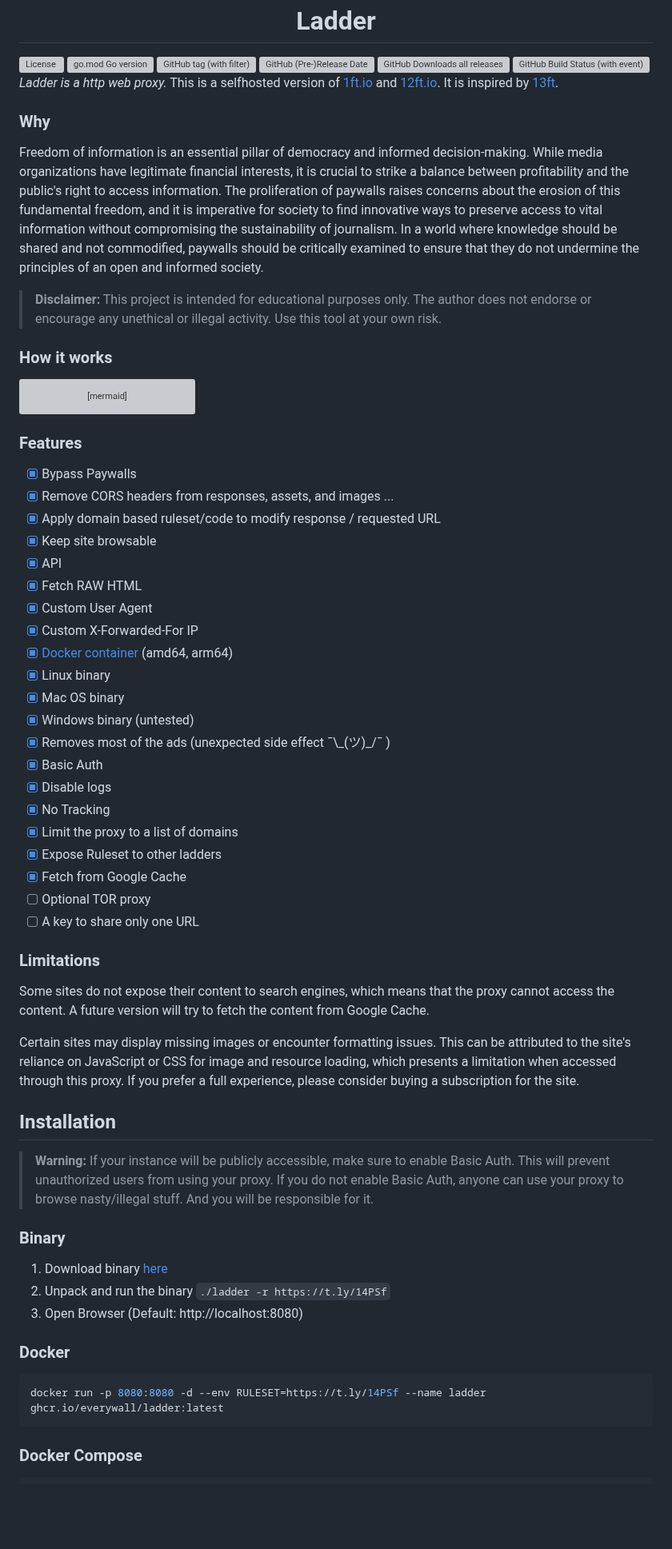
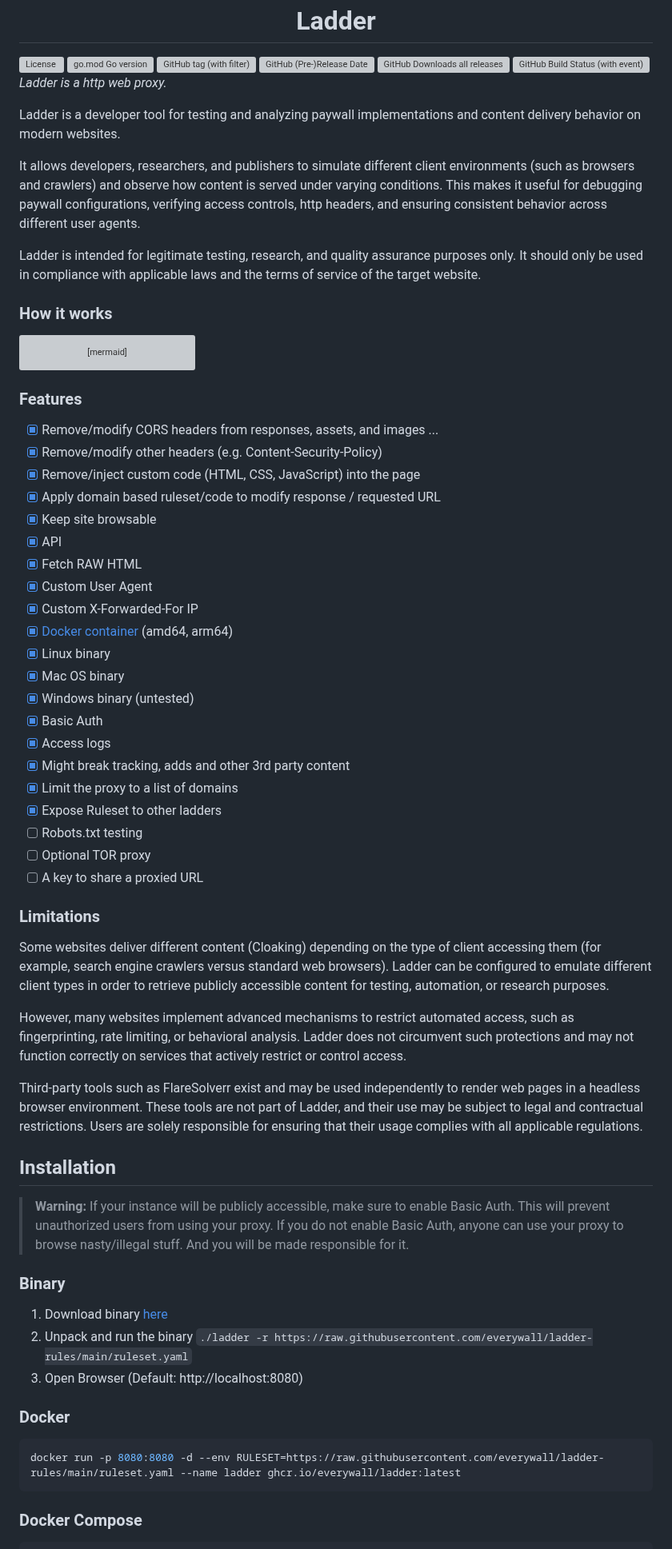
Before and after one commit to everywall/ladder, a Markdown page: README.md, the part around one of its changes. Shown at 80% size. GitHub-like rendering; blank space fills up the shorter version; grey boxes are pictures that could not be loaded.

Commit message:
chore: minor updates

````diff
--- a/README.md
+++ b/README.md
@@ -6,13 +6,13 @@
 <div><img alt="License" src="https://img.shields.io/github/license/everywall/ladder"> <img alt="go.mod Go version " src="https://img.shields.io/github/go-mod/go-version/everywall/ladder"> <img alt="GitHub tag (with filter)" src="https://img.shields.io/github/v/tag/everywall/ladder"> <img alt="GitHub (Pre-)Release Date" src="https://img.shields.io/github/release-date-pre/everywall/ladder"> <img alt="GitHub Downloads all releases" src="https://img.shields.io/github/downloads/everywall/ladder/total"> <img alt="GitHub Build Status (with event)" src="https://img.shields.io/github/actions/workflow/status/everywall/ladder/release-binaries.yaml"></div>
 
 
-*Ladder is a http web proxy.* This is a selfhosted version of [1ft.io](https://1ft.io) and [12ft.io](https://12ft.io). It is inspired by [13ft](https://github.com/wasi-master/13ft).
+*Ladder is a http web proxy.*
 
-### Why
+Ladder is a developer tool for testing and analyzing paywall implementations and content delivery behavior on modern websites.
 
-Freedom of information is an essential pillar of democracy and informed decision-making. While media organizations have legitimate financial interests, it is crucial to strike a balance between profitability and the public's right to access information. The proliferation of paywalls raises concerns about the erosion of this fundamental freedom, and it is imperative for society to find innovative ways to preserve access to vital information without compromising the sustainability of journalism. In a world where knowledge should be shared and not commodified, paywalls should be critically examined to ensure that they do not undermine the principles of an open and informed society.
+It allows developers, researchers, and publishers to simulate different client environments (such as browsers and crawlers) and observe how content is served under varying conditions. This makes it useful for debugging paywall configurations, verifying access controls, http headers, and ensuring consistent behavior across different user agents.
 
-> **Disclaimer:** This project is intended for educational purposes only. The author does not endorse or encourage any unethical or illegal activity. Use this tool at your own risk.
+Ladder is intended for legitimate testing, research, and quality assurance purposes only. It should only be used in compliance with applicable laws and the terms of service of the target website.
 
 ### How it works
 
@@ -27,8 +27,9 @@ sequenceDiagram
 ```
 
 ### Features
-- [x] Bypass Paywalls
-- [x] Remove CORS headers from responses, assets, and images ...
+- [x] Remove/modify CORS headers from responses, assets, and images ...
+- [x] Remove/modify other headers (e.g. Content-Security-Policy)
+- [x] Remove/inject custom code (HTML, CSS, JavaScript) into the page
 - [x] Apply domain based ruleset/code to modify response / requested URL
 - [x] Keep site browsable
 - [x] API
@@ -39,33 +40,34 @@ sequenceDiagram
 - [x] Linux binary
 - [x] Mac OS binary
 - [x] Windows binary (untested)
-- [x] Removes most of the ads (unexpected side effect ¯\\\_(ツ)_/¯ )
 - [x] Basic Auth
-- [x] Disable logs
-- [x] No Tracking
+- [x] Access logs
+- [x] Might break tracking, adds and other 3rd party content
 - [x] Limit the proxy to a list of domains
 - [x] Expose Ruleset to other ladders
-- [x] Fetch from Google Cache
+- [ ] Robots.txt testing
 - [ ] Optional TOR proxy
-- [ ] A key to share only one URL
+- [ ] A key to share a proxied URL
 
 ### Limitations
-Some sites do not expose their content to search engines, which means that the proxy cannot access the content. A future version will try to fetch the content from Google Cache.
+Some websites deliver different content (Cloaking) depending on the type of client accessing them (for example, search engine crawlers versus standard web browsers). Ladder can be configured to emulate different client types in order to retrieve publicly accessible content for testing, automation, or research purposes.
 
-Certain sites may display missing images or encounter formatting issues. This can be attributed to the site's reliance on JavaScript or CSS for image and resource loading, which presents a limitation when accessed through this proxy. If you prefer a full experience, please consider buying a subscription for the site.
+However, many websites implement advanced mechanisms to restrict automated access, such as fingerprinting, rate limiting, or behavioral analysis. Ladder does not circumvent such protections and may not function correctly on services that actively restrict or control access.
+
+Third-party tools such as FlareSolverr exist and may be used independently to render web pages in a headless browser environment. These tools are not part of Ladder, and their use may be subject to legal and contractual restrictions. Users are solely responsible for ensuring that their usage complies with all applicable regulations.
 
 ## Installation
 
-> **Warning:** If your instance will be publicly accessible, make sure to enable Basic Auth. This will prevent unauthorized users from using your proxy. If you do not enable Basic Auth, anyone can use your proxy to browse nasty/illegal stuff. And you will be responsible for it.
+> **Warning:** If your instance will be publicly accessible, make sure to enable Basic Auth. This will prevent unauthorized users from using your proxy. If you do not enable Basic Auth, anyone can use your proxy to browse nasty/illegal stuff. And you will be made responsible for it.
 
 ### Binary
 1) Download binary [here](https://github.com/everywall/ladder/releases/latest)
-2) Unpack and run the binary `./ladder -r https://t.ly/14PSf`
+2) Unpack and run the binary `./ladder -r https://raw.githubusercontent.com/everywall/ladder-rules/main/ruleset.yaml`
 3) Open Browser (Default: http://localhost:8080)
 
 ### Docker
 ```bash
-docker run -p 8080:8080 -d --env RULESET=https://t.ly/14PSf --name ladder ghcr.io/everywall/ladder:latest
+docker run -p 8080:8080 -d --env RULESET=https://raw.githubusercontent.com/everywall/ladder-rules/main/ruleset.yaml --name ladder ghcr.io/everywall/ladder:latest
 ```
 
 ### Docker Compose
````
Also changed, not shown: other parts of README.md (+1 -1 lines).
